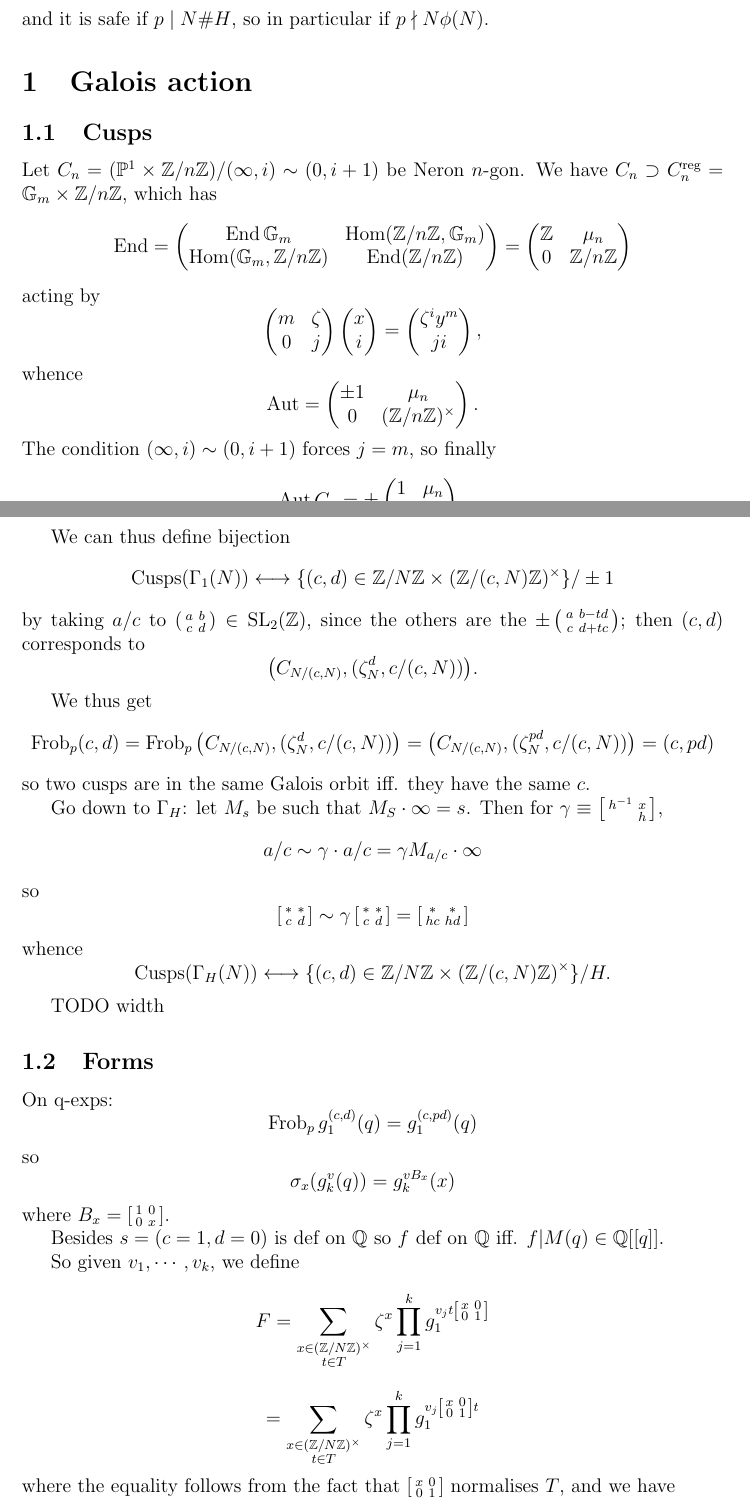
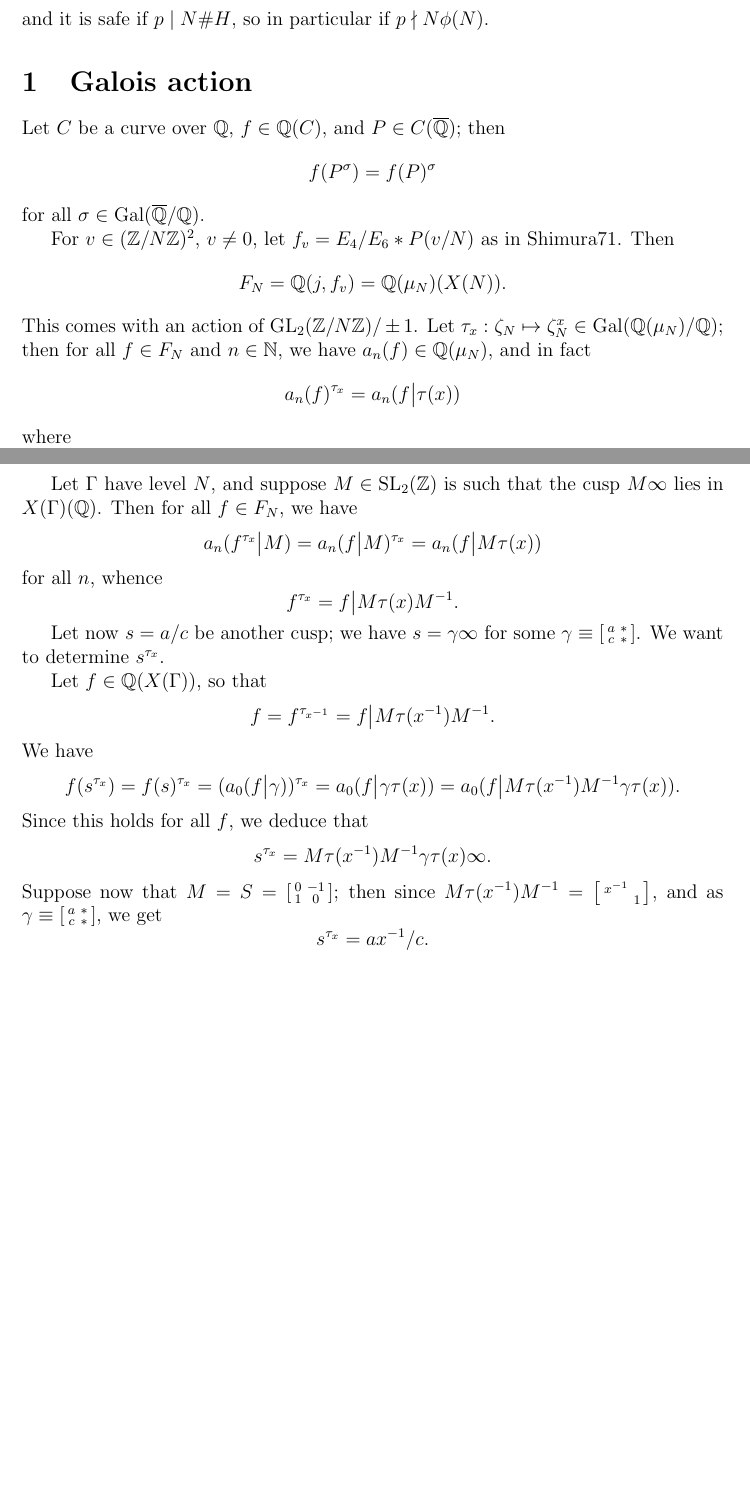
Before and after one commit to nmascot/LiftTors, a LaTeX document (Notes.tex): two parts of pages 1 and 2 of 3, joined at a grey line, cut so that both start at the same text, the shorter picture padded with empty space. Compiled offline with pdfLaTeX.

Commit message:
Debug eval Glois action

```diff
--- a/Notes.tex
+++ b/Notes.tex
@@ -52,6 +52,7 @@
 \newcommand{\Frob}{\operatorname{Frob}}
 \newcommand{\sgn}{\operatorname{sgn}}
 \newcommand{\matabcd}{\left( \begin{smallmatrix} a & b \\ c & d \end{smallmatrix} \right)}
+\newcommand{\mact}{\big\vert}
 
 \newcommand{\TableMinPolyVar}{x}
 
@@ -95,50 +96,80 @@ and it is safe if $p \mid N \#H$, so in particular if $p \nmid N \phi(N)$.
 
 \section{Galois action}
 
-\subsection{Cusps}
+Let $C$ be a curve over $\Q$, $f \in \Q(C)$, and $P \in C(\overline \Q)$; then
+\[ f(P^\sigma) = f(P)^\sigma \]
+for all $\sigma \in \Gal(\overline \Q / \Q)$.
 
-Let $C_n = (\P^1 \times \Z/n\Z) / (\infty,i) \sim (0, i+1)$ be Neron $n$-gon. We have $C_n \supset C_n^{\text{reg}} = \G_m \times \Z/n\Z$, which has
-\[ \End = \left( \begin{matrix} \End \G_m & \Hom(\Z/n\Z,\G_m) \\ \Hom(\G_m, \Z/n\Z) & \End(\Z/n\Z) \end{matrix} \right) =  \left( \begin{matrix} \Z & \mu_n \\ 0 & \Z/n\Z \end{matrix} \right) \]
-acting by
-\[ \left( \begin{matrix} m & \zeta \\ 0 & j \end{matrix} \right) \left( \begin{matrix} x \\ i \end{matrix} \right)= \left( \begin{matrix} \zeta^i y^m \\ ji \end{matrix} \right),  \]
-whence
-\[ \Aut =  \left( \begin{matrix} \pm1 & \mu_n \\ 0 &( \Z/n\Z )^\times \end{matrix} \right). \]
-The condition $(\infty,i) \sim (0, i+1)$ forces $j=m$, so finally
-\[ \Aut C_n = \pm \left( \begin{matrix} 1 & \mu_n \\ 0 &1 \end{matrix} \right). \]
+For $v \in (\Z/N\Z)^2$, $v \neq 0$, let $f_v = E_4/E_6*P(v/N)$ as in Shimura71. Then
+\[ F_N = \Q(j,f_v) = \Q(\mu_N)(X(N)). \]
+This comes with an action of $\GL_2(\Z/N\Z)/\pm1$. Let $\tau_x : \zeta_N \mapsto \zeta_N^x \in \Gal(\Q(\mu_N)/\Q)$; then for all $f \in F_N$ and $n \in \N$, we have $a_n(f) \in \Q(\mu_N)$, and in fact
+\[ a_n(f)^{\tau_x} = a_n(f \mact \tau(x)) \]
+where
+\[ \tau(x) = \smat{1}{}{}{x} \in \GL_2(\Z/N\Z); \]
+ineed, this holds for $f=f_v$ by Shimura71.
 
-We can thus define bijection
-\[ \text{Cusps}(\Gamma_1(N)) \longleftrightarrow \{ (c,d) \in \Z/N\Z \times (\Z/(c,N)\Z)^\times \} / \pm 1 \]
-by taking $a/c$ to $\matabcd \in \SL_2(\Z)$, since the others are the $\pm \left( \begin{smallmatrix} a & b-td \\ c & d+tc \end{smallmatrix} \right)$; then $(c,d)$ corresponds to
-\[ \big( C_{N/(c,N)}, (\zeta_N^d, c/(c,N) ) \big). \]
+Let $\Gamma$ have level $N$, and suppose $M \in \SL_2(\Z)$ is such that the cusp $M \infty$ lies in $X(\Gamma)(\Q)$. Then for all $f \in F_N$, we have
+\[ a_n(f^{\tau_x} \mact M) = a_n(f \mact M)^{\tau_x} = a_n(f \mact M \tau(x) ) \]
+for all $n$, whence
+\[ f^{\tau_x} = f \mact M \tau(x) M^{-1}. \]
 
-We thus get
-\[ \Frob_p (c,d) = \Frob_p \big( C_{N/(c,N)}, (\zeta_N^d, c/(c,N) ) \big) = \big( C_{N/(c,N)}, (\zeta_N^{pd}, c/(c,N) ) \big) = (c,pd) \]
-so two cusps are in the same Galois orbit iff. they have the same $c$.
+Let now $s = a/c$ be another cusp; we have $s = \gamma \infty$ for some $\gamma \equiv \smat{a}{*}{c}{*}$. We want to determine $s^{\tau_x}$.
 
-Go down to $\Gamma_H$: let $M_s$ be such that $M_S \cdot \infty = s$. Then for $\gamma \equiv \smat{h^{-1}}{x}{}{h}$,
-\[ a/c \sim \gamma \cdot a/c = \gamma M_{a/c} \cdot \infty \]
-so
-\[ \smat{*}{*}{c}{d} \sim \gamma \smat{*}{*}{c}{d} = \smat{*}{*}{hc}{hd} \]
-whence
-\[ \text{Cusps}(\Gamma_H(N)) \longleftrightarrow \{ (c,d) \in \Z/N\Z \times (\Z/(c,N)\Z)^\times \} / H. \]
+Let $f \in \Q(X(\Gamma))$, so that
+\[ f = f^{\tau_{x^{-1}}} = f \mact M \tau(x^{-1}) M^{-1}. \]
+We have
+\[ f(s^{\tau_x}) = f(s)^{\tau_x} = (a_0(f \mact \gamma ))^{\tau_x} = a_0(f \mact \gamma \tau(x)) = a_0(f \mact M \tau(x^{-1}) M^{-1} \gamma \tau(x)). \]
+Since this holds for all $f$, we deduce that
+\[ s^{\tau_x} = M \tau(x^{-1}) M^{-1} \gamma \tau(x) \infty. \]
+Suppose now that $M = S = \smat{0}{-1}{1}{0}$; then since $M \tau(x^{-1}) M^{-1} = \smat{x^{-1}}{}{}{1}$, and as $\gamma \equiv \smat{a}{*}{c}{*}$, we get
+\[ s^{\tau_x} = ax^{-1}/c. \]
 
-TODO width
 
-\subsection{Forms}
 
-On  q-exps:
-\[ \Frob_p g_1^{(c,d)}(q) = g_1^{(c,pd)}(q) \]
-so
-\[ \sigma_x (g_k^v (q) )= g_k^{v B_x} (x) \]
-where $B_x = \smat{1}{0}{0}{x}$.
-
-Besides $s=(c=1,d=0)$ is def on $\Q$ so $f$ def on $\Q$ iff. $f \vert M (q) \in \Q[[q]]$.
-
-So given $v_1,\cdots,v_k$, we define
-\[ F = \sum_{\substack{x \in (\Z/N\Z)^\times \\ t \in T}} \zeta^x \prod_{j=1}^k g_1^{v_j t \smat{x}{0}{0}{1} } \]
-\[ = \sum_{\substack{x \in (\Z/N\Z)^\times \\ t \in T}} \zeta^x \prod_{j=1}^k g_1^{v_j  \smat{x}{0}{0}{1} t} \]
-where the equality follows from the fact that  $\smat{x}{0}{0}{1}$ normalises $T$, and we have
-\[ F \in M_k(\Gamma;\Q). \]
+%\subsection{Cusps}
+%
+%Let $C_n = (\P^1 \times \Z/n\Z) / (\infty,i) \sim (0, i+1)$ be Neron $n$-gon. We have $C_n \supset C_n^{\text{reg}} = \G_m \times \Z/n\Z$, which has
+%\[ \End = \left( \begin{matrix} \End \G_m & \Hom(\Z/n\Z,\G_m) \\ \Hom(\G_m, \Z/n\Z) & \End(\Z/n\Z) \end{matrix} \right) =  \left( \begin{matrix} \Z & \mu_n \\ 0 & \Z/n\Z \end{matrix} \right) \]
+%acting by
+%\[ \left( \begin{matrix} m & \zeta \\ 0 & j \end{matrix} \right) \left( \begin{matrix} x \\ i \end{matrix} \right)= \left( \begin{matrix} \zeta^i y^m \\ ji \end{matrix} \right),  \]
+%whence
+%\[ \Aut =  \left( \begin{matrix} \pm1 & \mu_n \\ 0 &( \Z/n\Z )^\times \end{matrix} \right). \]
+%The condition $(\infty,i) \sim (0, i+1)$ forces $j=m$, so finally
+%\[ \Aut C_n = \pm \left( \begin{matrix} 1 & \mu_n \\ 0 &1 \end{matrix} \right). \]
+%
+%We can thus define bijection
+%\[ \text{Cusps}(\Gamma_1(N)) \longleftrightarrow \{ (c,d) \in \Z/N\Z \times (\Z/(c,N)\Z)^\times \} / \pm 1 \]
+%by taking $a/c$ to $\matabcd \in \SL_2(\Z)$, since the others are the $\pm \left( \begin{smallmatrix} a & b-td \\ c & d+tc \end{smallmatrix} \right)$; then $(c,d)$ corresponds to
+%\[ \big( C_{N/(c,N)}, (\zeta_N^d, c/(c,N) ) \big). \]
+%
+%We thus get
+%\[ \Frob_p (c,d) = \Frob_p \big( C_{N/(c,N)}, (\zeta_N^d, c/(c,N) ) \big) = \big( C_{N/(c,N)}, (\zeta_N^{pd}, c/(c,N) ) \big) = (c,pd) \]
+%so two cusps are in the same Galois orbit iff. they have the same $c$.
+%
+%Go down to $\Gamma_H$: let $M_s$ be such that $M_S \cdot \infty = s$. Then for $\gamma \equiv \smat{h^{-1}}{x}{}{h}$,
+%\[ a/c \sim \gamma \cdot a/c = \gamma M_{a/c} \cdot \infty \]
+%so
+%\[ \smat{*}{*}{c}{d} \sim \gamma \smat{*}{*}{c}{d} = \smat{*}{*}{hc}{hd} \]
+%whence
+%\[ \text{Cusps}(\Gamma_H(N)) \longleftrightarrow \{ (c,d) \in \Z/N\Z \times (\Z/(c,N)\Z)^\times \} / H. \]
+%
+%TODO width
+%
+%\subsection{Forms}
+%
+%On  q-exps:
+%\[ \Frob_p g_1^{(c,d)}(q) = g_1^{(c,pd)}(q) \]
+%so
+%\[ \sigma_x (g_k^v (q) )= g_k^{v B_x} (x) \]
+%where $B_x = \smat{1}{0}{0}{x}$.
+%
+%Besides $s=(c=1,d=0)$ is def on $\Q$ so $f$ def on $\Q$ iff. $f \vert M (q) \in \Q[[q]]$.
+%
+%So given $v_1,\cdots,v_k$, we define
+%\[ F = \sum_{\substack{x \in (\Z/N\Z)^\times \\ t \in T}} \zeta^x \prod_{j=1}^k g_1^{v_j t \smat{x}{0}{0}{1} } \]
+%\[ = \sum_{\substack{x \in (\Z/N\Z)^\times \\ t \in T}} \zeta^x \prod_{j=1}^k g_1^{v_j  \smat{x}{0}{0}{1} t} \]
+%where the equality follows from the fact that  $\smat{x}{0}{0}{1}$ normalises $T$, and we have
+%\[ F \in M_k(\Gamma;\Q). \]
 
 \section{L factor}
 
```
Also changed, not shown: 1 other file.
